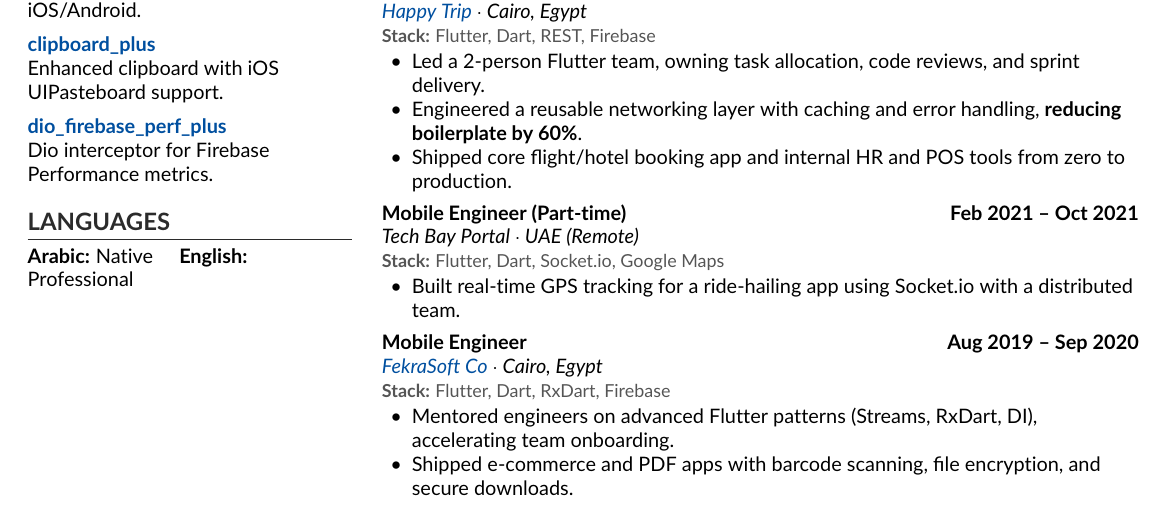
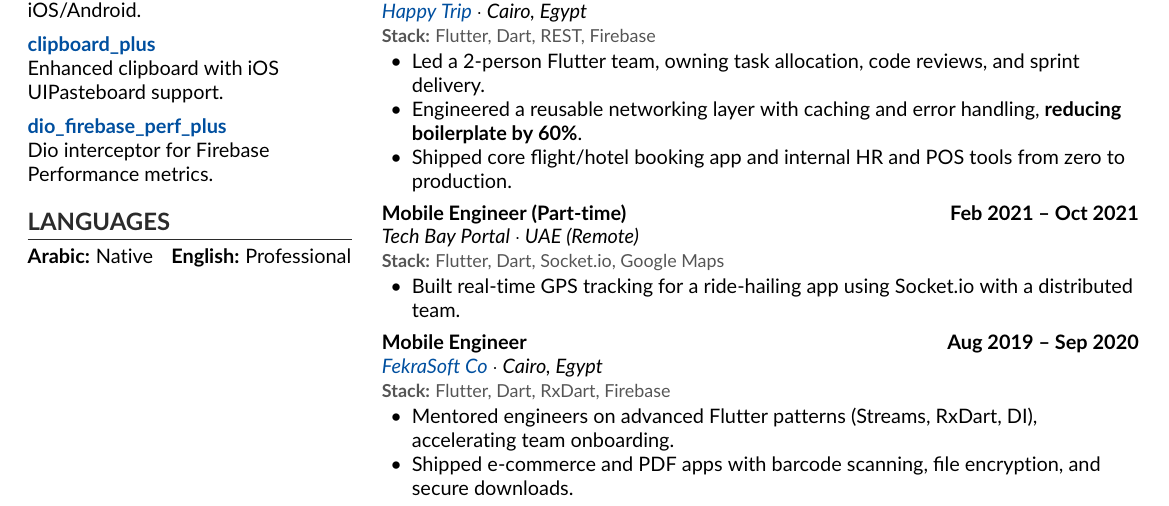
Before and after one commit to binSaed/CV, a LaTeX CV (cv.tex): part of the page, cut so that both start at the same text. Compiled offline with pdfLaTeX.

Commit message:
Adjust spacing in languages section for improved formatting

```diff
--- a/cv.tex
+++ b/cv.tex
@@ -157,7 +157,7 @@
 
     \section{Languages}\label{sec:languages}
     \textbf{Arabic:} Native
-    \hspace{8pt}
+    \hspace{4pt}
     \textbf{English:} Professional
 
     \vspace{10pt}
```
